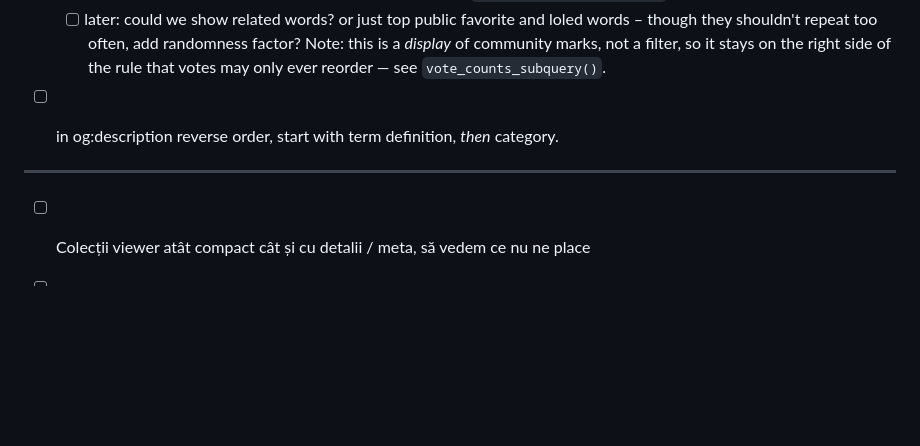
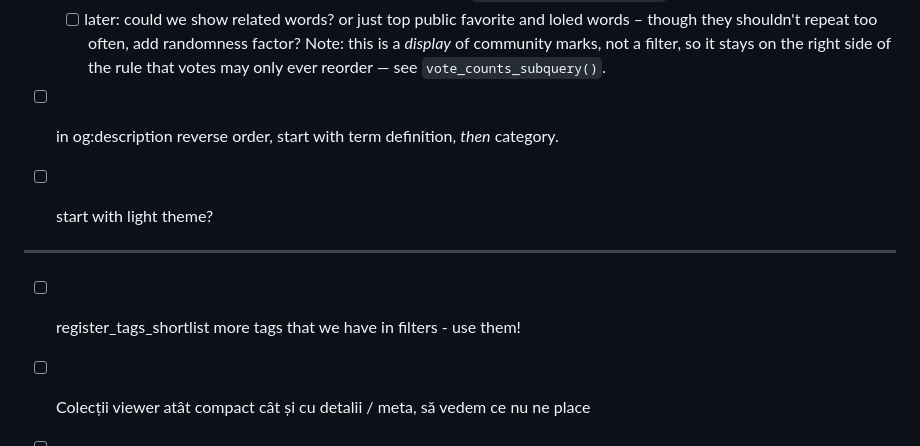
Before and after one commit to gov2-ro/otzios, a Markdown page: docs/BACKLOG.md, the part around the change. GitHub-like rendering; blank space fills up the shorter version.

```diff
--- a/docs/BACKLOG.md
+++ b/docs/BACKLOG.md
@@ -974,7 +974,11 @@ Ranked by impact-per-effort. Effort: XS / S / M / L.
 
 - [ ] in og:description reverse order, start with term definition, _then_ category.
 
+- [ ] start with light theme?
+
 ---
+
+- [ ] register_tags_shortlist more tags that we have in filters - use them!
 
 - [ ] Colecții viewer atât compact cât și cu detalii / meta, să vedem ce nu ne place
 
```
Also changed, not shown: readme.md (+2 -0 lines), public/assets/despre/ce-este-aceasta.gif (added), public/assets/despre/ce-este-aceasta.jpg (added), 1 other file.
